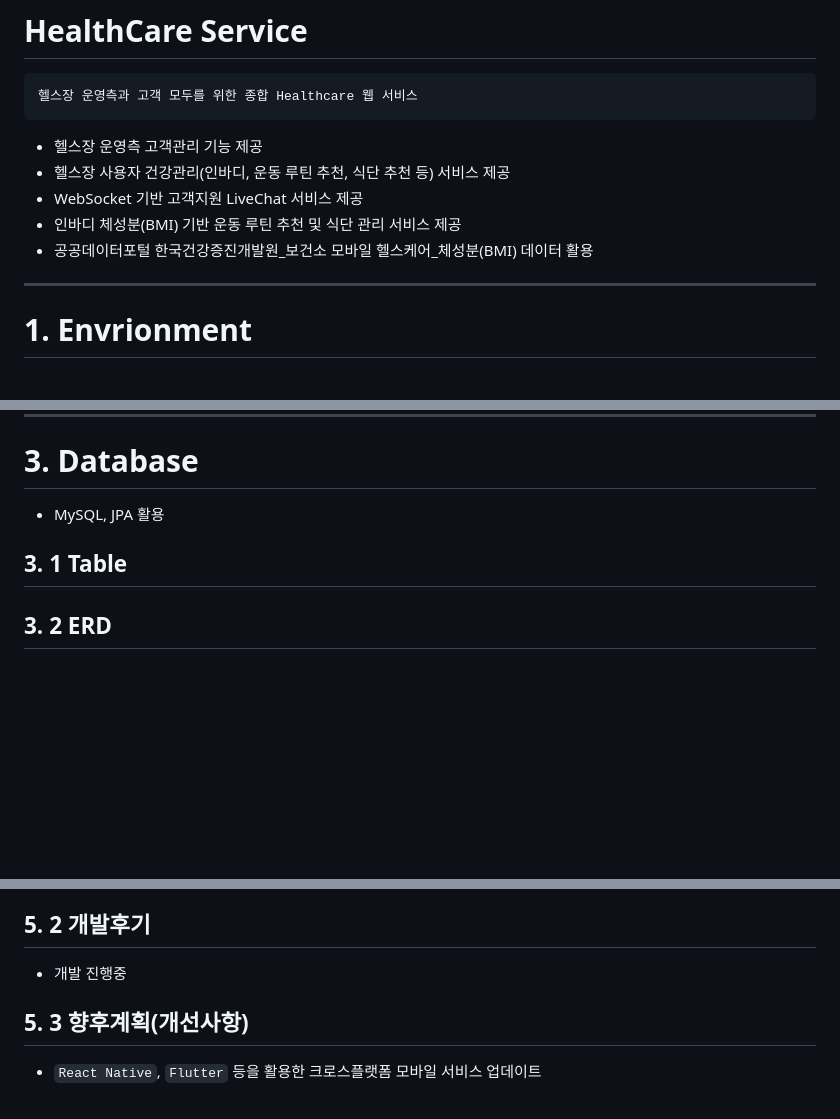
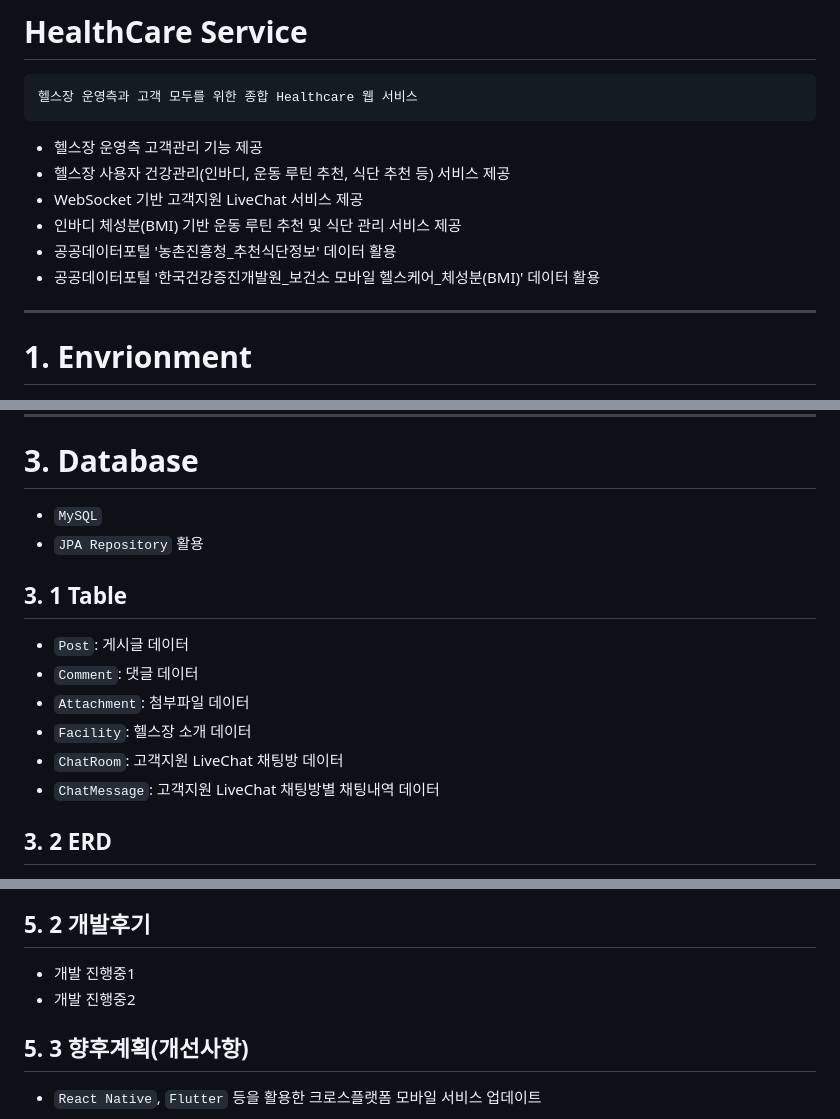
Before and after one commit to JoSihun/HealthCare, a Markdown page: README.md, 3 parts joined by grey strips. Rendered like a GitHub page; blank space fills up the shorter version.

Commit message:
Update README.md
docs(README.md): Update README.md

```diff
--- a/README.md
+++ b/README.md
@@ -6,7 +6,8 @@
 - 헬스장 사용자 건강관리(인바디, 운동 루틴 추천, 식단 추천 등) 서비스 제공
 - WebSocket 기반 고객지원 LiveChat 서비스 제공
 - 인바디 체성분(BMI) 기반 운동 루틴 추천 및 식단 관리 서비스 제공
-- 공공데이터포털 한국건강증진개발원_보건소 모바일 헬스케어_체성분(BMI) 데이터 활용
+- 공공데이터포털 '농촌진흥청_추천식단정보' 데이터 활용
+- 공공데이터포털 '한국건강증진개발원_보건소 모바일 헬스케어_체성분(BMI)' 데이터 활용
 
 ***
 # 1. Envrionment
@@ -412,8 +413,16 @@ public class ChatMessageRestController {
 
 ***
 # 3. Database
-- MySQL, JPA 활용
+- `MySQL`
+- `JPA Repository` 활용
 
 ## 3. 1 Table
+- `Post`: 게시글 데이터
+- `Comment`: 댓글 데이터
+- `Attachment`: 첨부파일 데이터
+- `Facility`: 헬스장 소개 데이터
+- `ChatRoom`: 고객지원 LiveChat 채팅방 데이터
+- `ChatMessage`: 고객지원 LiveChat 채팅방별 채팅내역 데이터
+
 ## 3. 2 ERD
 
@@ -445,4 +491,6 @@ public class ChatMessageRestController {
 ## 5. 2 개발후기
-- 개발 진행중
+- 개발 진행중1
+- 개발 진행중2
+
 ## 5. 3 향후계획(개선사항)
 - `React Native`, `Flutter` 등을 활용한 크로스플랫폼 모바일 서비스 업데이트
```
Also changed, not shown: other parts of README.md (+45 -8 lines).
